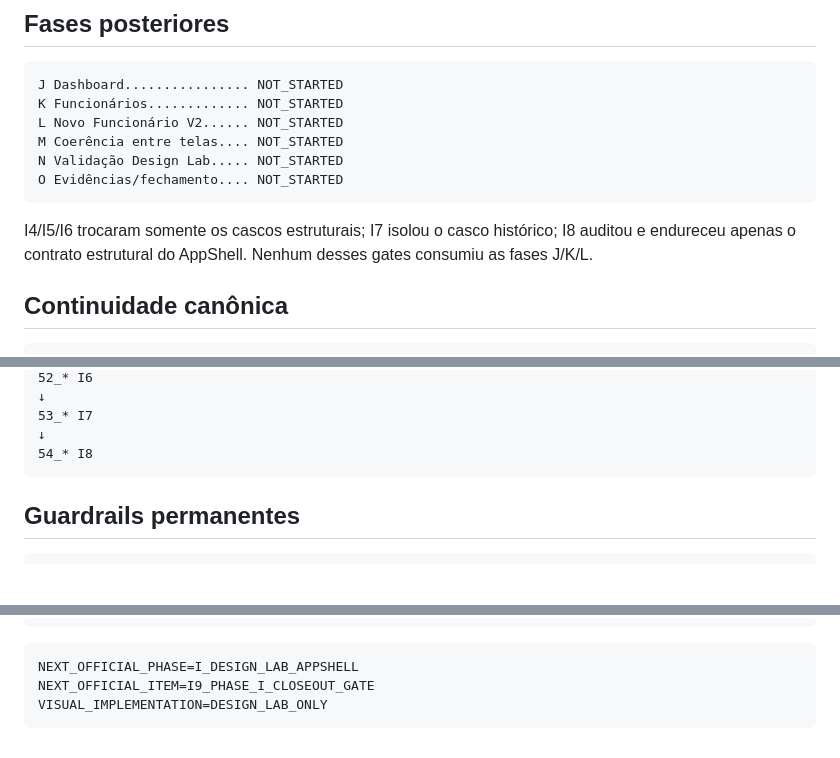
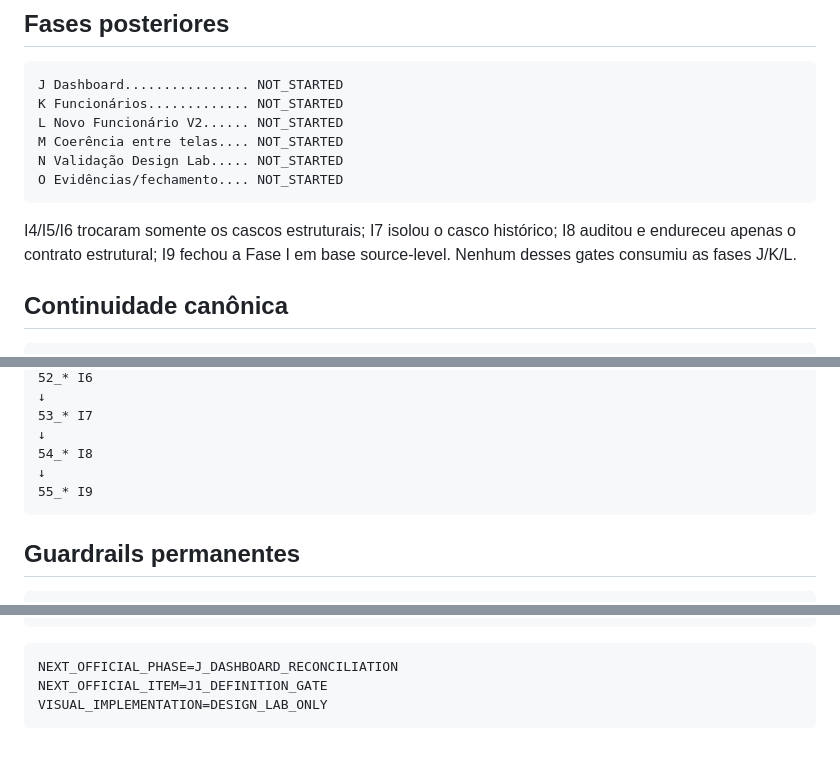
Before and after one commit to leon337/reconhecimento_facial, a Markdown page: docs/nf-01/13_NF01_REMAINING_WORK_ROADMAP.md, 3 parts joined by grey strips. Rendered like a GitHub page; blank space fills up the shorter version.

````diff
--- a/docs/nf-01/13_NF01_REMAINING_WORK_ROADMAP.md
+++ b/docs/nf-01/13_NF01_REMAINING_WORK_ROADMAP.md
@@ -138,7 +160,7 @@ N Validação Design Lab..... NOT_STARTED
 O Evidências/fechamento.... NOT_STARTED
 ```
 
-I4/I5/I6 trocaram somente os cascos estruturais; I7 isolou o casco histórico; I8 auditou e endureceu apenas o contrato estrutural do AppShell. Nenhum desses gates consumiu as fases J/K/L.
+I4/I5/I6 trocaram somente os cascos estruturais; I7 isolou o casco histórico; I8 auditou e endureceu apenas o contrato estrutural; I9 fechou a Fase I em base source-level. Nenhum desses gates consumiu as fases J/K/L.
 
 ## Continuidade canônica
 
@@ -166,6 +188,8 @@ DECISOES_CONGELADAS.md
 53_* I7
 ↓
 54_* I8
+↓
+55_* I9
 ```
 
 ## Guardrails permanentes
@@ -184,7 +208,7 @@ DO_NOT_EDIT_DECISOES_CONGELADAS_MD
 ```
 
 ```text
-NEXT_OFFICIAL_PHASE=I_DESIGN_LAB_APPSHELL
-NEXT_OFFICIAL_ITEM=I9_PHASE_I_CLOSEOUT_GATE
+NEXT_OFFICIAL_PHASE=J_DASHBOARD_RECONCILIATION
+NEXT_OFFICIAL_ITEM=J1_DEFINITION_GATE
 VISUAL_IMPLEMENTATION=DESIGN_LAB_ONLY
 ```
````
Also changed, not shown: other parts of docs/nf-01/13_NF01_REMAINING_WORK_ROADMAP.md (+24 -2 lines).
